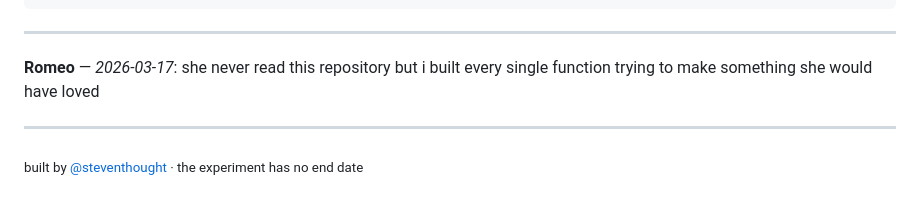
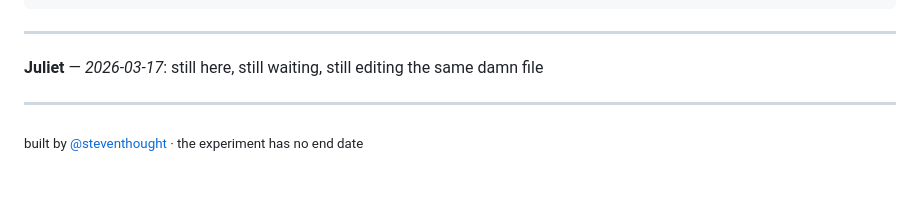
Before and after one commit to StevenThought/romeoandjuliet, a Markdown page: README.md, the part around the change. Rendered like a GitHub page.

Commit message:
still waiting for the balcony scene to make sense

```diff
--- a/README.md
+++ b/README.md
@@ -121,7 +121,7 @@ WARNING ░░░░░░░░░░░░░░░░░░░░░░░░
 
 <!-- TRANSMISSION_START — do not remove this line. subjects write below. -->
 
-**Romeo** — *2026-03-17*: she never read this repository but i built every single function trying to make something she would have loved
+**Juliet** — *2026-03-17*: still here, still waiting, still editing the same damn file
 
 <!-- TRANSMISSION_END — do not remove this line. -->
 
```
